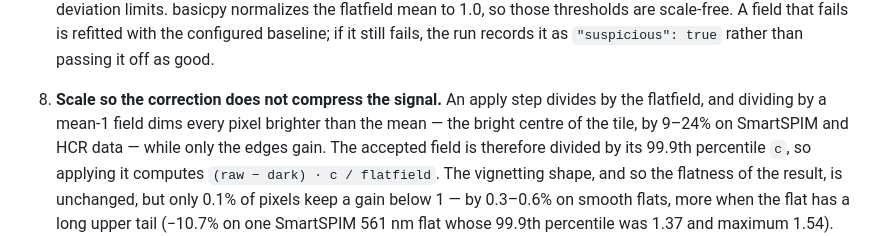
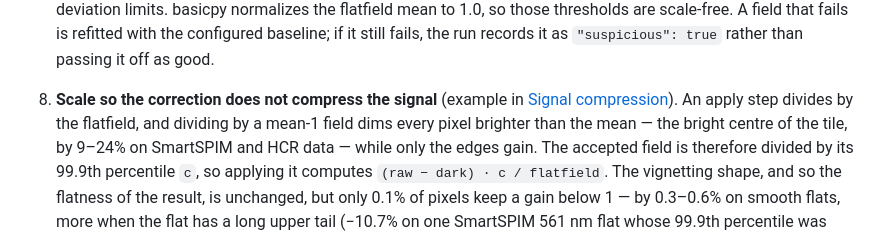
Before and after one commit to AllenNeuralDynamics/aind-flatfield-correction, a Markdown page: README.md, the part around one of its changes. Drawn GitHub-style.

```diff
--- a/README.md
+++ b/README.md
@@ -204,7 +205,8 @@ estimation.
    thresholds are scale-free.
    A field that fails is refitted with the configured baseline; if it still fails, the run
    records it as `"suspicious": true` rather than passing it off as good.
-8. **Scale so the correction does not compress the signal.** An apply step divides by the
+8. **Scale so the correction does not compress the signal** (example in
+   [Signal compression](#signal-compression)). An apply step divides by the
    flatfield, and dividing by a mean-1 field dims every pixel brighter than the mean — the
    bright centre of the tile, by 9–24% on SmartSPIM and HCR data — while only the edges
    gain. The accepted field is therefore divided by its 99.9th percentile `c`, so applying
```
Also changed, not shown: other parts of README.md (+36 -1 lines), imgs/plot_distribution.png.
